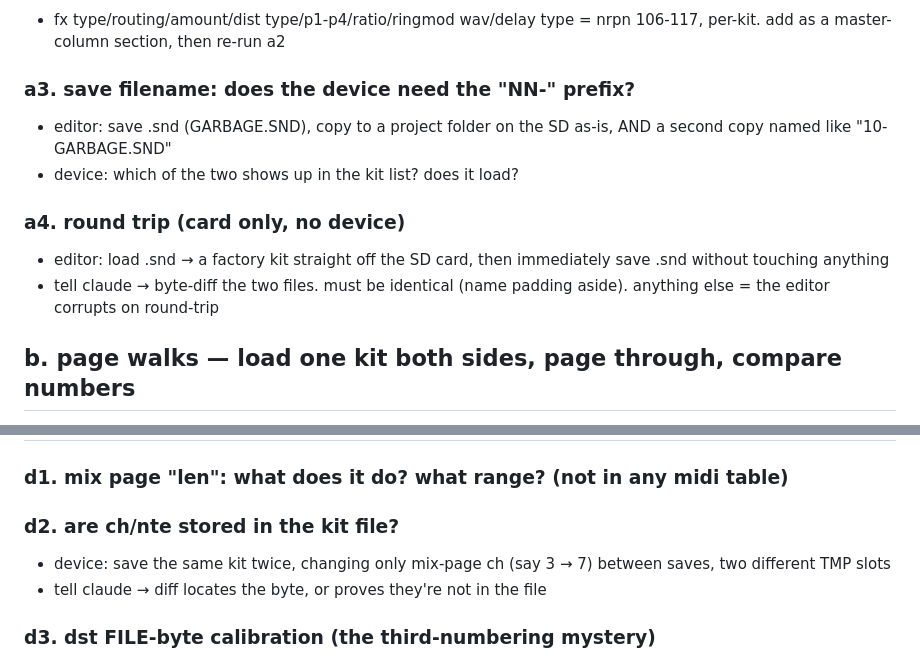
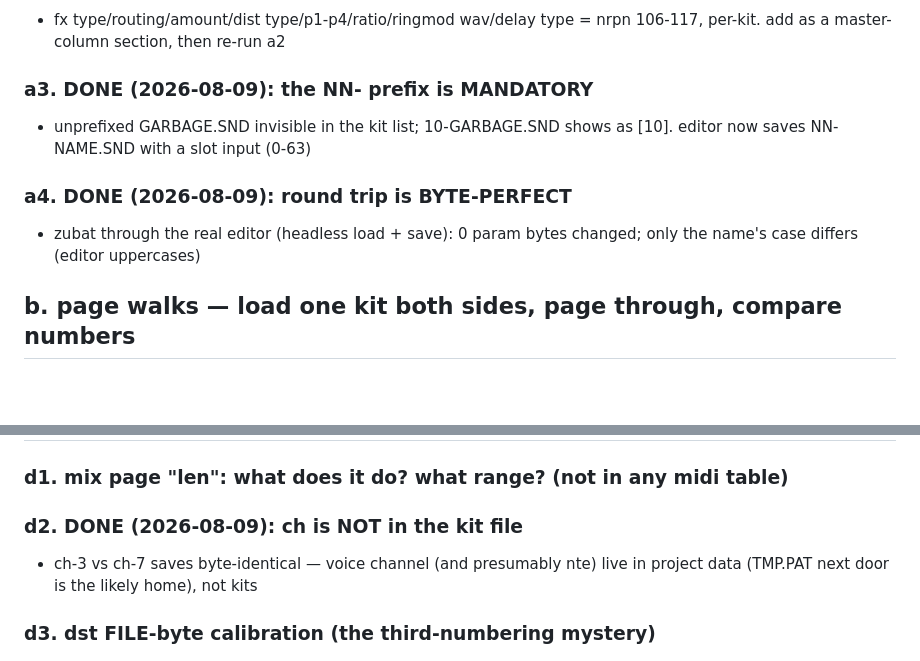
Before and after one commit to gregsadetsky/lxr02-editor, a Markdown page: CHECKS.md, 2 parts joined by grey strips. Drawn GitHub-style; blank space fills up the shorter version.

Commit message:
a3/a4/d2 closed: prefix mandatory, round-trip perfect, ch not in kit files

```diff
--- a/CHECKS.md
+++ b/CHECKS.md
@@ -50,16 +50,13 @@ screen — no file juggling needed. file checks need the SD card afterwards.
 - fx type/routing/amount/dist type/p1-p4/ratio/ringmod wav/delay type =
   nrpn 106-117, per-kit. add as a master-column section, then re-run a2
 
-### a3. save filename: does the device need the "NN-" prefix?
-- editor: save .snd (GARBAGE.SND), copy to a project folder on the SD
-  as-is, AND a second copy named like "10-GARBAGE.SND"
-- device: which of the two shows up in the kit list? does it load?
+### a3. DONE (2026-08-09): the NN- prefix is MANDATORY
+- unprefixed GARBAGE.SND invisible in the kit list; 10-GARBAGE.SND shows
+  as [10]. editor now saves NN-NAME.SND with a slot input (0-63)
 
-### a4. round trip (card only, no device)
-- editor: load .snd → a factory kit straight off the SD card, then
-  immediately save .snd without touching anything
-- tell claude → byte-diff the two files. must be identical (name padding
-  aside). anything else = the editor corrupts on round-trip
+### a4. DONE (2026-08-09): round trip is BYTE-PERFECT
+- zubat through the real editor (headless load + save): 0 param bytes
+  changed; only the name's case differs (editor uppercases)
 
 ## b. page walks — load one kit both sides, page through, compare numbers
 
@@ -170,10 +167,9 @@ number).
 ## d. leftovers / unexplained
 
 ### d1. mix page "len": what does it do? what range? (not in any midi table)
-### d2. are ch/nte stored in the kit file?
-- device: save the same kit twice, changing only mix-page ch (say 3 → 7)
-  between saves, two different TMP slots
-- tell claude → diff locates the byte, or proves they're not in the file
+### d2. DONE (2026-08-09): ch is NOT in the kit file
+- ch-3 vs ch-7 saves byte-identical — voice channel (and presumably nte)
+  live in project data (TMP.PAT next door is the likely home), not kits
 ### d3. dst FILE-byte calibration (the third-numbering mystery)
 - what we know: the dst byte in .SND files is neither the menu position
   nor the sent global id — zubat sends put id 40 into drum2's lfo dst
```
